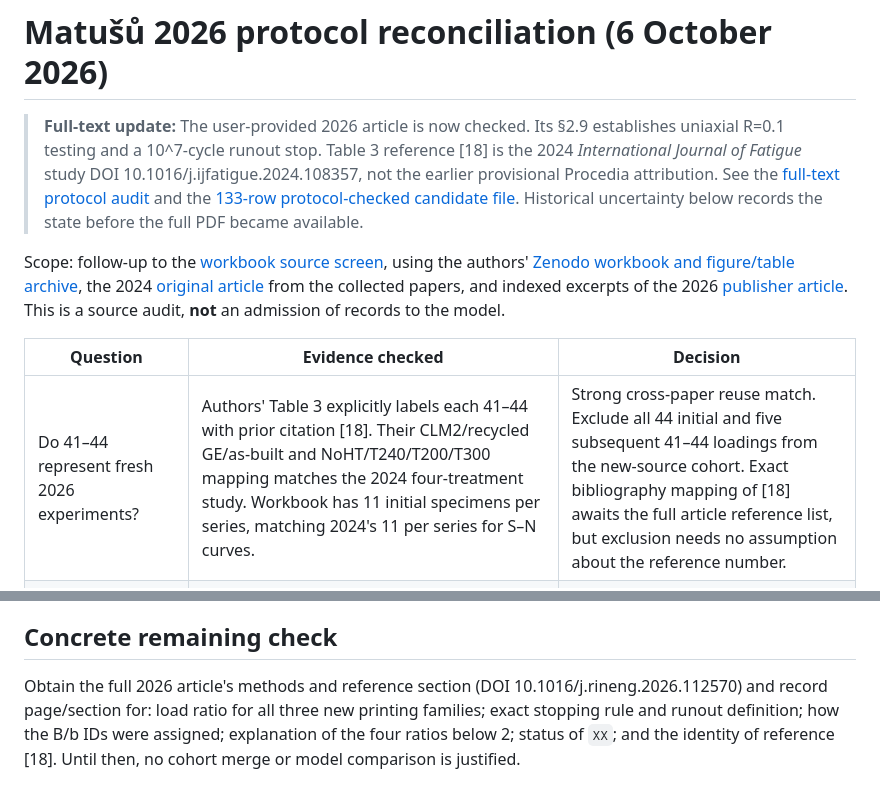
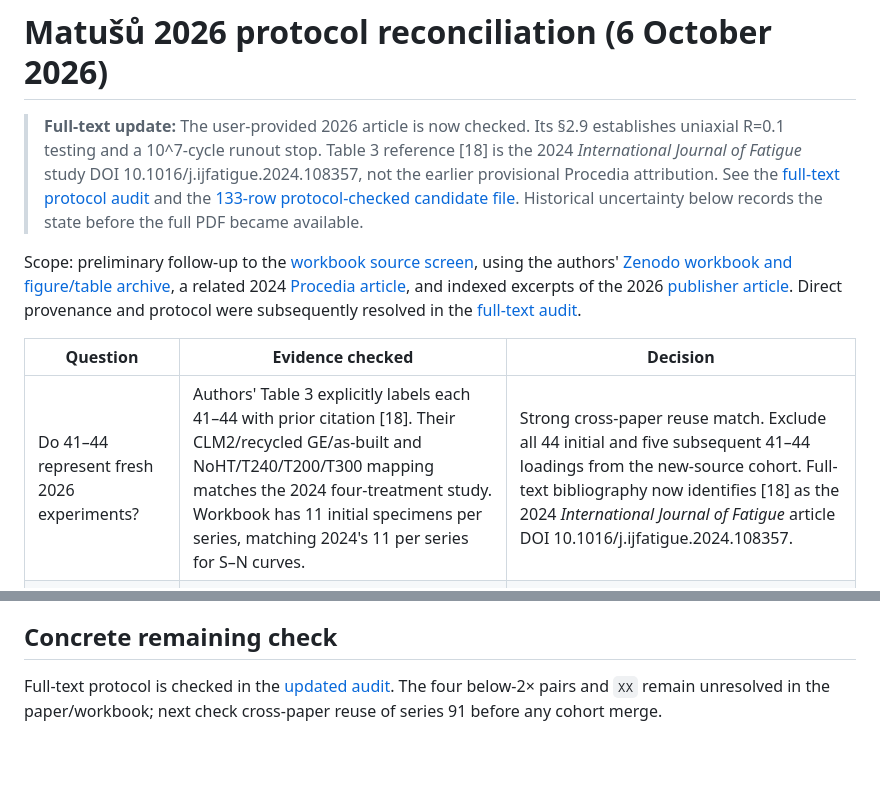
Before and after one commit to sreearravind/Synthetic-Augmentation-for-Censor-Aware-Fatigue-Life-Prediction-of-LPBF-Al, a Markdown page: docs/matusu_2026_protocol_reconciliation_2026-10-06.md, 2 parts joined by grey strips. Drawn GitHub-style; blank space fills up the shorter version.

Commit message:
Correct Matusu 2024 citation and retire stale protocol gate

```diff
--- a/docs/matusu_2026_protocol_reconciliation_2026-10-06.md
+++ b/docs/matusu_2026_protocol_reconciliation_2026-10-06.md
@@ -2,11 +2,11 @@
 
 > **Full-text update:** The user-provided 2026 article is now checked. Its §2.9 establishes uniaxial R=0.1 testing and a 10^7-cycle runout stop. Table 3 reference [18] is the 2024 *International Journal of Fatigue* study DOI 10.1016/j.ijfatigue.2024.108357, not the earlier provisional Procedia attribution. See the [full-text protocol audit](matusu_2026_full_text_protocol_audit_2026-10-06.md) and the [133-row protocol-checked candidate file](../data/candidates/matusu_2026_protocol_checked_133_first_exposures.csv). Historical uncertainty below records the state before the full PDF became available.
 
-Scope: follow-up to the [workbook source screen](matusu_2026_workbook_source_screen_2026-10-06.md), using the authors' [Zenodo workbook and figure/table archive](https://zenodo.org/records/22230072), the 2024 [original article](https://doi.org/10.1016/j.prostr.2024.03.035) from the collected papers, and indexed excerpts of the 2026 [publisher article](https://doi.org/10.1016/j.rineng.2026.112570). This is a source audit, **not** an admission of records to the model.
+Scope: preliminary follow-up to the [workbook source screen](matusu_2026_workbook_source_screen_2026-10-06.md), using the authors' [Zenodo workbook and figure/table archive](https://zenodo.org/records/22230072), a related 2024 [Procedia article](https://doi.org/10.1016/j.prostr.2024.03.035), and indexed excerpts of the 2026 [publisher article](https://doi.org/10.1016/j.rineng.2026.112570). Direct provenance and protocol were subsequently resolved in the [full-text audit](matusu_2026_full_text_protocol_audit_2026-10-06.md).
 
 | Question | Evidence checked | Decision |
 |---|---|---|
-| Do 41–44 represent fresh 2026 experiments? | Authors' Table 3 explicitly labels each 41–44 with prior citation [18]. Their CLM2/recycled GE/as-built and NoHT/T240/T200/T300 mapping matches the 2024 four-treatment study. Workbook has 11 initial specimens per series, matching 2024's 11 per series for S–N curves. | Strong cross-paper reuse match. Exclude all 44 initial and five subsequent 41–44 loadings from the new-source cohort. Exact bibliography mapping of [18] awaits the full article reference list, but exclusion needs no assumption about the reference number. |
+| Do 41–44 represent fresh 2026 experiments? | Authors' Table 3 explicitly labels each 41–44 with prior citation [18]. Their CLM2/recycled GE/as-built and NoHT/T240/T200/T300 mapping matches the 2024 four-treatment study. Workbook has 11 initial specimens per series, matching 2024's 11 per series for S–N curves. | Strong cross-paper reuse match. Exclude all 44 initial and five subsequent 41–44 loadings from the new-source cohort. Full-text bibliography now identifies [18] as the 2024 *International Journal of Fatigue* article DOI 10.1016/j.ijfatigue.2024.108357. |
 | Are records at about 10^7 runouts? | Authors' Fig. 13 legend distinguishes runouts from failures, and the 19 long-life records across the additional 11 series are at 10,000,000–10,000,079 cycles. Each has a letter-suffixed subsequent loading paired by sheet and initial ID. Publisher-indexed methods say selected runouts were retested after surface-crack inspection. | Strong event evidence for 19 **candidate** right-censored initial exposures. Preserve exact reported cycles; a model censor time of 10^7 requires the complete stated stop protocol. The workbook's `Nf` heading alone is insufficient. |
 | Are B/b rows independent specimens? | All 24 B/b IDs across the workbook map to a same-sheet initial ID whose reported cycles reach at least 10^7; 19 occur in the additional series. | Treat as later loading of the original physical specimen. Exclude all B/b rows from an independent first-exposure cohort. Do not add their subsequent failure lives to the preceding runout's survival time. |
 | Does every later loading meet the published “at least twice” amplitude description? | Workbook ratios are below 2 for 91/21B (90/50 = 1.8), 92/17B (90/50 = 1.8), 93/35B (110/60 = 1.833), and C02/9B (115/65 = 1.769). An indexed publisher excerpt uses the “at least twice” wording for selected retested runouts. | **Unresolved wording/data mismatch.** Suffix linkage is supported, but the full methods may qualify “selected” and must be checked. These B rows stay excluded; their initial runouts stay candidate only. |
@@ -23,4 +23,4 @@ Scope: follow-up to the [workbook source screen](matusu_2026_workbook_source_scr
 
 ## Concrete remaining check
 
-Obtain the full 2026 article's methods and reference section (DOI 10.1016/j.rineng.2026.112570) and record page/section for: load ratio for all three new printing families; exact stopping rule and runout definition; how the B/b IDs were assigned; explanation of the four ratios below 2; status of `XX`; and the identity of reference [18]. Until then, no cohort merge or model comparison is justified.
+Full-text protocol is checked in the [updated audit](matusu_2026_full_text_protocol_audit_2026-10-06.md). The four below-2× pairs and `XX` remain unresolved in the paper/workbook; next check cross-paper reuse of series 91 before any cohort merge.
```
